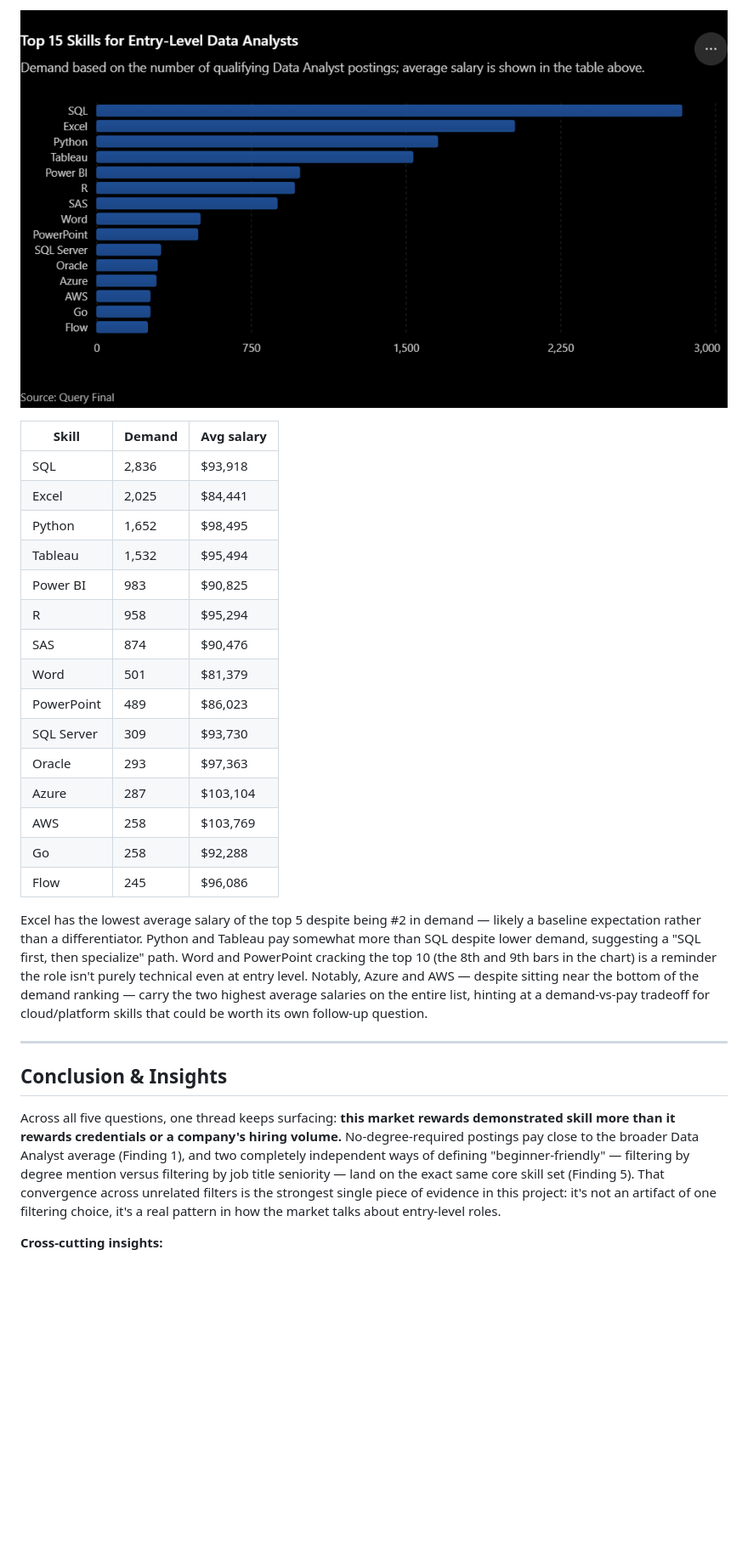
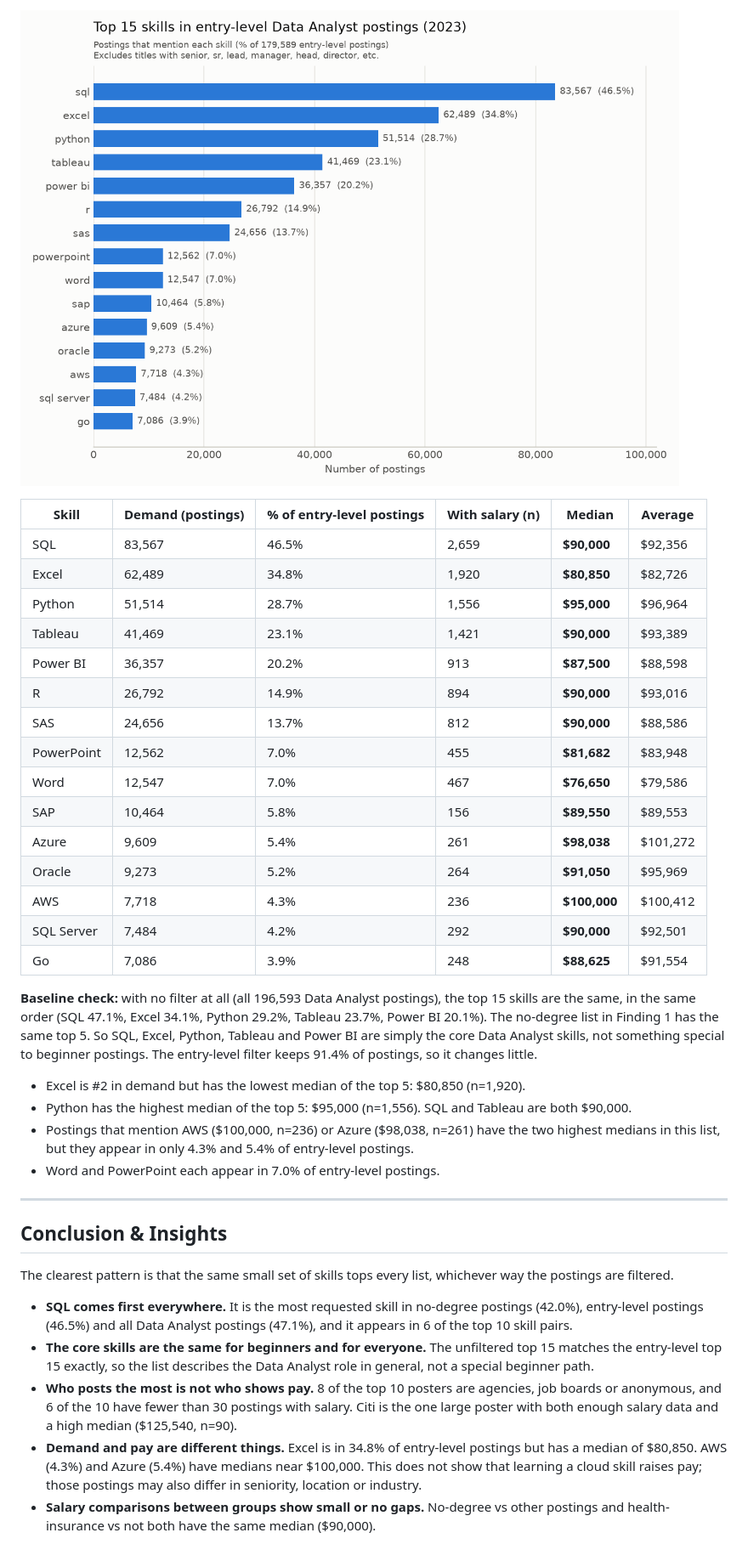
Before and after one commit to CodeWithTai/SQL-DA-Project, a Markdown page: README.md, the part around one of its changes. Shown at 85% size. Drawn GitHub-style; pictures changed too: images/top_15_entry_level_skills.png; blank space fills up the shorter version.

Commit message:
Fix demand bug, use medians, rewrite README
Co-Authored-By: Claude Opus 5.5 <noreply@anthropic.com>

```diff
--- a/README.md
+++ b/README.md
@@ -109,47 +129,57 @@ signal than either list alone.
 
 ![Top 15 Skills for Entry-Level Data Analysts](images/top_15_entry_level_skills.png)
 
-| Skill | Demand | Avg salary |
-|---|---|---|
-| SQL | 2,836 | $93,918 |
-| Excel | 2,025 | $84,441 |
-| Python | 1,652 | $98,495 |
-| Tableau | 1,532 | $95,494 |
-| Power BI | 983 | $90,825 |
-| R | 958 | $95,294 |
-| SAS | 874 | $90,476 |
-| Word | 501 | $81,379 |
-| PowerPoint | 489 | $86,023 |
-| SQL Server | 309 | $93,730 |
-| Oracle | 293 | $97,363 |
-| Azure | 287 | $103,104 |
-| AWS | 258 | $103,769 |
-| Go | 258 | $92,288 |
-| Flow | 245 | $96,086 |
+| Skill | Demand (postings) | % of entry-level postings | With salary (n) | **Median** | Average |
+|---|---|---|---|---|---|
+| SQL | 83,567 | 46.5% | 2,659 | **$90,000** | $92,356 |
+| Excel | 62,489 | 34.8% | 1,920 | **$80,850** | $82,726 |
+| Python | 51,514 | 28.7% | 1,556 | **$95,000** | $96,964 |
+| Tableau | 41,469 | 23.1% | 1,421 | **$90,000** | $93,389 |
+| Power BI | 36,357 | 20.2% | 913 | **$87,500** | $88,598 |
+| R | 26,792 | 14.9% | 894 | **$90,000** | $93,016 |
+| SAS | 24,656 | 13.7% | 812 | **$90,000** | $88,586 |
+| PowerPoint | 12,562 | 7.0% | 455 | **$81,682** | $83,948 |
+| Word | 12,547 | 7.0% | 467 | **$76,650** | $79,586 |
+| SAP | 10,464 | 5.8% | 156 | **$89,550** | $89,553 |
+| Azure | 9,609 | 5.4% | 261 | **$98,038** | $101,272 |
+| Oracle | 9,273 | 5.2% | 264 | **$91,050** | $95,969 |
+| AWS | 7,718 | 4.3% | 236 | **$100,000** | $100,412 |
+| SQL Server | 7,484 | 4.2% | 292 | **$90,000** | $92,501 |
+| Go | 7,086 | 3.9% | 248 | **$88,625** | $91,554 |
 
-Excel has the lowest average salary of the top 5 despite being #2 in demand —
-likely a baseline expectation rather than a differentiator. Python and Tableau
-pay somewhat more than SQL despite lower demand, suggesting a "SQL first, then
-specialize" path. Word and PowerPoint cracking the top 10 (the 8th and 9th
-bars in the chart) is a reminder the role isn't purely technical even at entry
-level. Notably, Azure and AWS — despite sitting near the bottom of the demand
-ranking — carry the two highest average salaries on the entire list, hinting
-at a demand-vs-pay tradeoff for cloud/platform skills that could be worth its
-own follow-up question.
+**Baseline check:** with no filter at all (all 196,593 Data Analyst postings), the
+top 15 skills are the same, in the same order (SQL 47.1%, Excel 34.1%, Python
+29.2%, Tableau 23.7%, Power BI 20.1%). The no-degree list in Finding 1 has the same
+top 5. So SQL, Excel, Python, Tableau and Power BI are simply the core Data Analyst
+skills, not something special to beginner postings. The entry-level filter keeps
+91.4% of postings, so it changes little.
+
+- Excel is #2 in demand but has the lowest median of the top 5: $80,850 (n=1,920).
+- Python has the highest median of the top 5: $95,000 (n=1,556). SQL and Tableau are both $90,000.
+- Postings that mention AWS ($100,000, n=236) or Azure ($98,038, n=261) have the
+  two highest medians in this list, but they appear in only 4.3% and 5.4% of entry-level postings.
+- Word and PowerPoint each appear in 7.0% of entry-level postings.
 
 ---
 
 ## Conclusion & Insights
 
-Across all five questions, one thread keeps surfacing: **this market rewards
-demonstrated skill more than it rewards credentials or a company's hiring
-volume.** No-degree-required postings pay close to the broader Data Analyst
-average (Finding 1), and two completely independent ways of defining
-"beginner-friendly" — filtering by degree mention versus filtering by job
-title seniority — land on the exact same core skill set (Finding 5). That
-convergence across unrelated filters is the strongest single piece of
-evidence in this project: it's not an artifact of one filtering choice, it's
-a real pattern in how the market talks about entry-level roles.
+The clearest pattern is that the same small set of skills tops every list,
+whichever way the postings are filtered.
 
-**Cross-cutting insights:**
+- **SQL comes first everywhere.** It is the most requested skill in no-degree
+  postings (42.0%), entry-level postings (46.5%) and all Data Analyst postings
+  (47.1%), and it appears in 6 of the top 10 skill pairs.
+- **The core skills are the same for beginners and for everyone.** The unfiltered
+  top 15 matches the entry-level top 15 exactly, so the list describes the Data
+  Analyst role in general, not a special beginner path.
+- **Who posts the most is not who shows pay.** 8 of the top 10 posters are agencies,
+  job boards or anonymous, and 6 of the 10 have fewer than 30 postings with salary.
+  Citi is the one large poster with both enough salary data and a high median ($125,540, n=90).
+- **Demand and pay are different things.** Excel is in 34.8% of entry-level postings
+  but has a median of $80,850. AWS (4.3%) and Azure (5.4%) have medians
+  near $100,000. This does not show that learning a cloud skill raises pay; those
+  postings may also differ in seniority, location or industry.
+- **Salary comparisons between groups show small or no gaps.** No-degree vs other
+  postings and health-insurance vs not both have the same median ($90,000).
 
```
Also changed, not shown: other parts of README.md (+126 -106 lines), project-sql/README.md (deleted, +0 -149 lines), images/top_10_skill_pairs.png, 7 other files.
